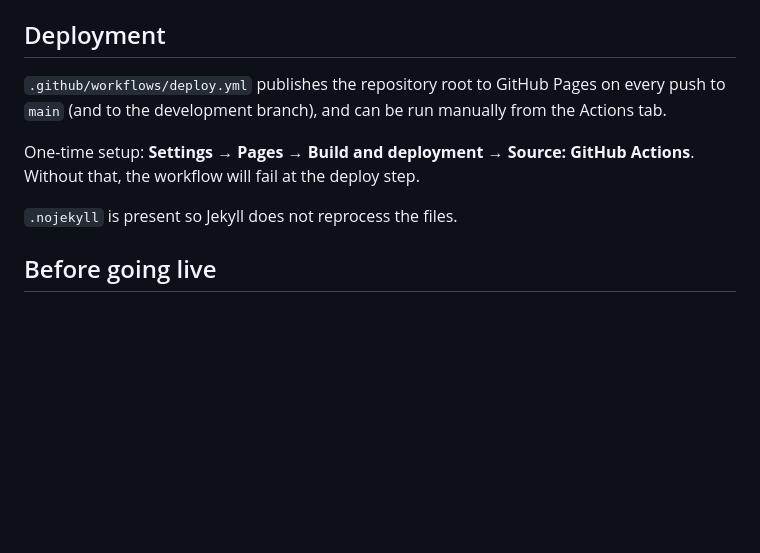
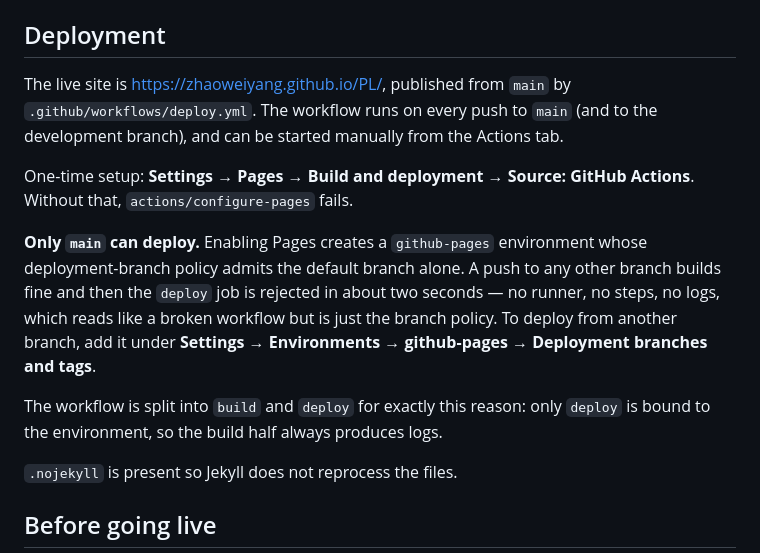
Before and after one commit to ZhaoweiYang/PL, a Markdown page: README.md, the part around the change. GitHub-like rendering; blank space fills up the shorter version.

Commit message:
Document the Pages deployment branch constraint
The site is live at https://zhaoweiyang.github.io/PL/, deployed from main.

Records why the first three runs failed: the github-pages environment
admits only the default branch, so pushes to any other branch build
successfully and are then rejected at the deploy job with no runner and
no logs — a failure mode that looks like a broken workflow and is not.

Co-Authored-By: Claude Opus 5 <noreply@anthropic.com>
Claude-Session: https://claude.ai/code/session_01MkQvLkpCD9A1FL9DkoHLGF

```diff
--- a/README.md
+++ b/README.md
@@ -120,12 +120,22 @@ Force a locale while testing with `?lang=ja` or `?lang=zh-Hant`.
 
 ## Deployment
 
-`.github/workflows/deploy.yml` publishes the repository root to GitHub Pages on
-every push to `main` (and to the development branch), and can be run manually from
-the Actions tab.
+The live site is <https://zhaoweiyang.github.io/PL/>, published from `main` by
+`.github/workflows/deploy.yml`. The workflow runs on every push to `main` (and to
+the development branch), and can be started manually from the Actions tab.
 
 One-time setup: **Settings → Pages → Build and deployment → Source: GitHub Actions**.
-Without that, the workflow will fail at the deploy step.
+Without that, `actions/configure-pages` fails.
+
+**Only `main` can deploy.** Enabling Pages creates a `github-pages` environment
+whose deployment-branch policy admits the default branch alone. A push to any
+other branch builds fine and then the `deploy` job is rejected in about two
+seconds — no runner, no steps, no logs, which reads like a broken workflow but is
+just the branch policy. To deploy from another branch, add it under
+**Settings → Environments → github-pages → Deployment branches and tags**.
+
+The workflow is split into `build` and `deploy` for exactly this reason: only
+`deploy` is bound to the environment, so the build half always produces logs.
 
 `.nojekyll` is present so Jekyll does not reprocess the files.
 
```
